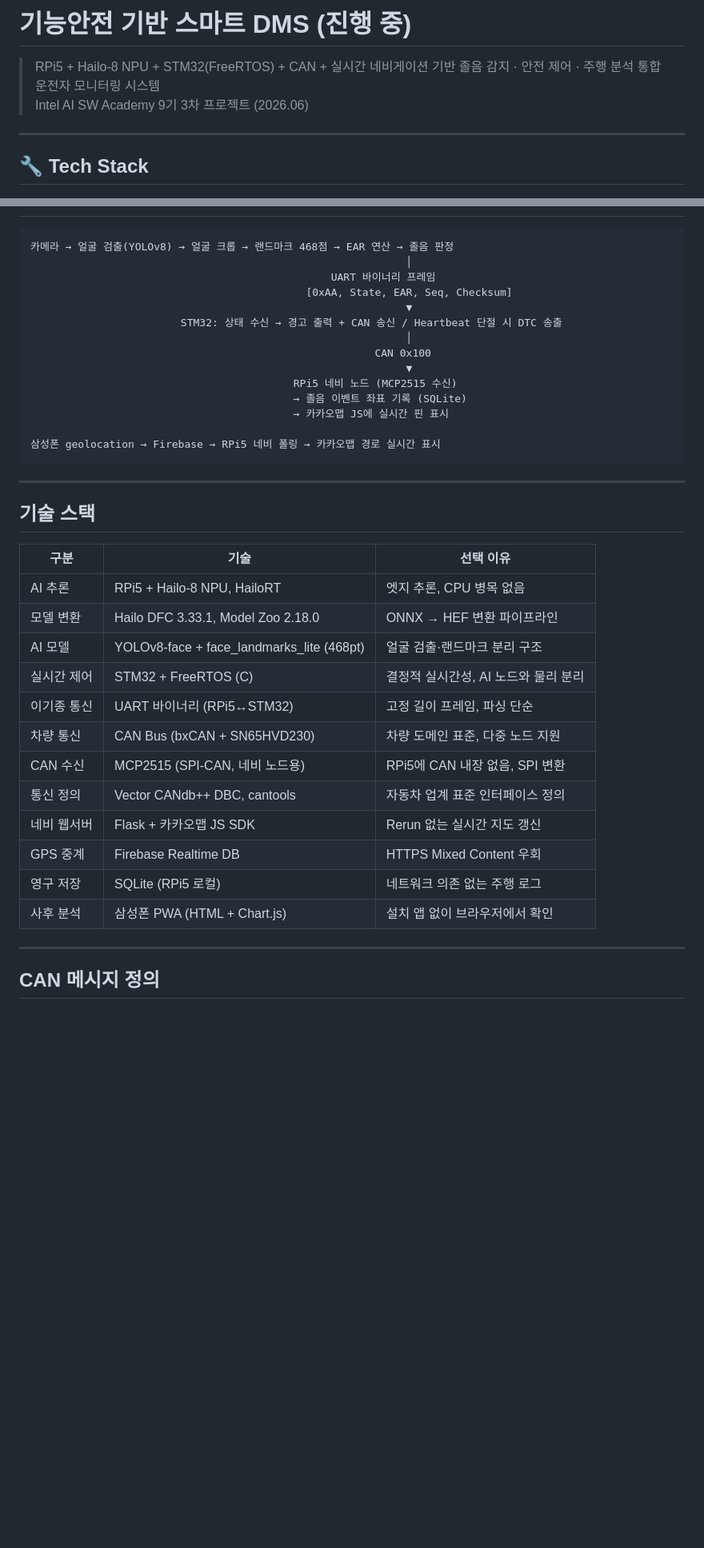
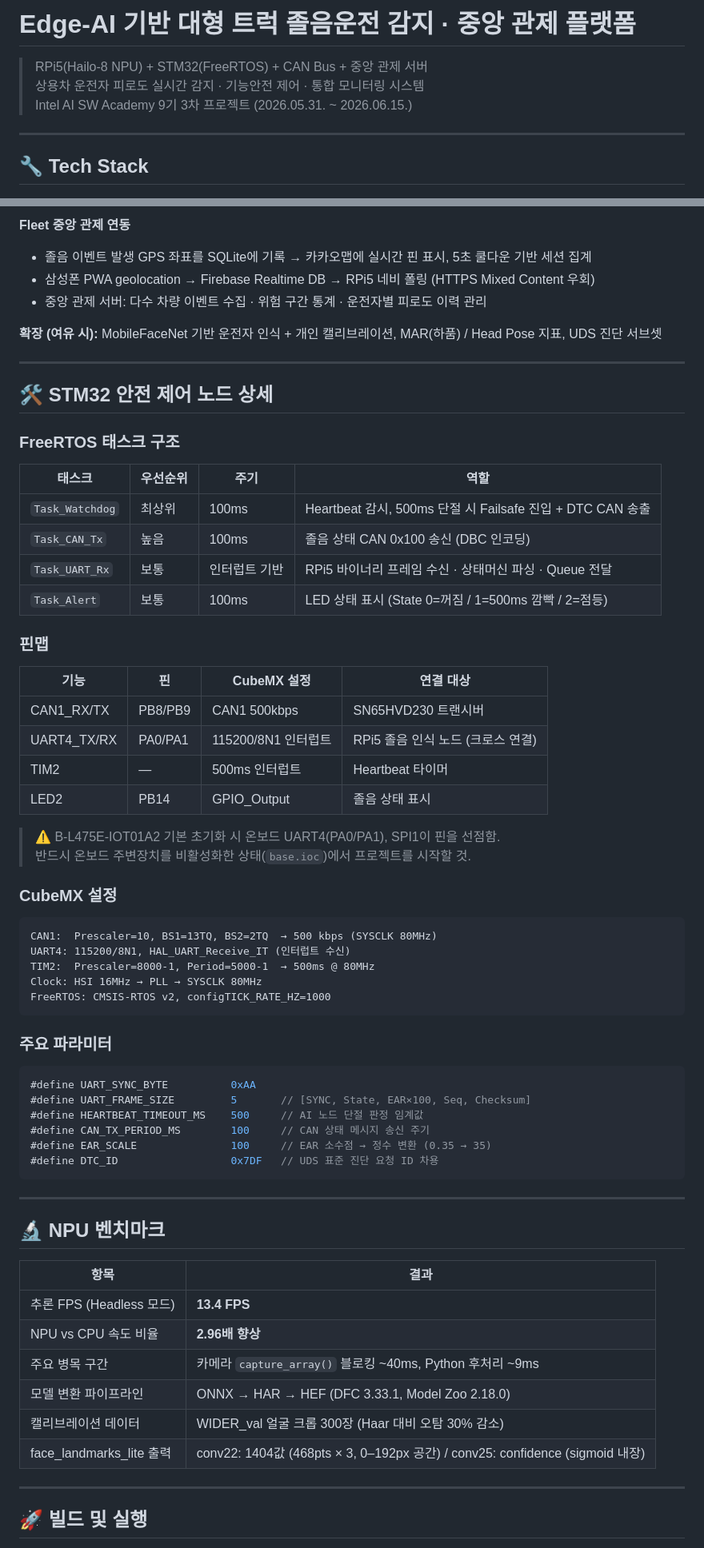
Before and after one commit to kyoung-mo/dms_functional_safety, a Markdown page: README.md, 2 parts joined by grey strips. Shown at 80% size. GitHub-like rendering; blank space fills up the shorter version.

Commit message:
Revise README for project details and structure
Updated project title and tech stack details in README.md. Enhanced motivation and key features sections.

````diff
--- a/README.md
+++ b/README.md
@@ -1,7 +1,8 @@
-# 기능안전 기반 스마트 DMS (진행 중)
+# Edge-AI 기반 대형 트럭 졸음운전 감지 · 중앙 관제 플랫폼
 
-> RPi5 + Hailo-8 NPU + STM32(FreeRTOS) + CAN + 실시간 네비게이션 기반 졸음 감지 · 안전 제어 · 주행 분석 통합 운전자 모니터링 시스템
-> Intel AI SW Academy 9기 3차 프로젝트 (2026.06)
+> RPi5(Hailo-8 NPU) + STM32(FreeRTOS) + CAN Bus + 중앙 관제 서버
+> 상용차 운전자 피로도 실시간 감지 · 기능안전 제어 · 통합 모니터링 시스템
+> Intel AI SW Academy 9기 3차 프로젝트 (2026.05.31. ~ 2026.06.15.)
 
 ---
 
@@ -50,41 +105,70 @@
+**Fleet 중앙 관제 연동**
+- 졸음 이벤트 발생 GPS 좌표를 SQLite에 기록 → 카카오맵에 실시간 핀 표시, 5초 쿨다운 기반 세션 집계
+- 삼성폰 PWA geolocation → Firebase Realtime DB → RPi5 네비 폴링 (HTTPS Mixed Content 우회)
+- 중앙 관제 서버: 다수 차량 이벤트 수집 · 위험 구간 통계 · 운전자별 피로도 이력 관리
+
+**확장 (여유 시):** MobileFaceNet 기반 운전자 인식 + 개인 캘리브레이션, MAR(하품) / Head Pose 지표, UDS 진단 서브셋
+
+---
+
+## 🛠️ STM32 안전 제어 노드 상세
+
+### FreeRTOS 태스크 구조
+
+| 태스크 | 우선순위 | 주기 | 역할 |
+|---|---|---|---|
+| `Task_Watchdog` | 최상위 | 100ms | Heartbeat 감시, 500ms 단절 시 Failsafe 진입 + DTC CAN 송출 |
+| `Task_CAN_Tx` | 높음 | 100ms | 졸음 상태 CAN 0x100 송신 (DBC 인코딩) |
+| `Task_UART_Rx` | 보통 | 인터럽트 기반 | RPi5 바이너리 프레임 수신 · 상태머신 파싱 · Queue 전달 |
+| `Task_Alert` | 보통 | 100ms | LED 상태 표시 (State 0=꺼짐 / 1=500ms 깜빡 / 2=점등) |
+
+### 핀맵
+
+| 기능 | 핀 | CubeMX 설정 | 연결 대상 |
+|---|---|---|---|
+| CAN1_RX/TX | PB8/PB9 | CAN1 500kbps | SN65HVD230 트랜시버 |
+| UART4_TX/RX | PA0/PA1 | 115200/8N1 인터럽트 | RPi5 졸음 인식 노드 (크로스 연결) |
+| TIM2 | — | 500ms 인터럽트 | Heartbeat 타이머 |
+| LED2 | PB14 | GPIO_Output | 졸음 상태 표시 |
+
+> ⚠️ B-L475E-IOT01A2 기본 초기화 시 온보드 UART4(PA0/PA1), SPI1이 핀을 선점함.
+> 반드시 온보드 주변장치를 비활성화한 상태(`base.ioc`)에서 프로젝트를 시작할 것.
+
+### CubeMX 설정
 
 ```
-카메라 → 얼굴 검출(YOLOv8) → 얼굴 크롭 → 랜드마크 468점 → EAR 연산 → 졸음 판정
-                                                            │
-                                                UART 바이너리 프레임
-                                            [0xAA, State, EAR, Seq, Checksum]
-                                                            ▼
-                        STM32: 상태 수신 → 경고 출력 + CAN 송신 / Heartbeat 단절 시 DTC 송출
-                                                            │
-                                                       CAN 0x100
-                                                            ▼
-                                          RPi5 네비 노드 (MCP2515 수신)
-                                          → 졸음 이벤트 좌표 기록 (SQLite)
-                                          → 카카오맵 JS에 실시간 핀 표시
+CAN1:  Prescaler=10, BS1=13TQ, BS2=2TQ  → 500 kbps (SYSCLK 80MHz)
+UART4: 115200/8N1, HAL_UART_Receive_IT (인터럽트 수신)
+TIM2:  Prescaler=8000-1, Period=5000-1  → 500ms @ 80MHz
+Clock: HSI 16MHz → PLL → SYSCLK 80MHz
+FreeRTOS: CMSIS-RTOS v2, configTICK_RATE_HZ=1000
+```
 
-삼성폰 geolocation → Firebase → RPi5 네비 폴링 → 카카오맵 경로 실시간 표시
+### 주요 파라미터
+
+```c
+#define UART_SYNC_BYTE          0xAA
+#define UART_FRAME_SIZE         5       // [SYNC, State, EAR×100, Seq, Checksum]
+#define HEARTBEAT_TIMEOUT_MS    500     // AI 노드 단절 판정 임계값
+#define CAN_TX_PERIOD_MS        100     // CAN 상태 메시지 송신 주기
+#define EAR_SCALE               100     // EAR 소수점 → 정수 변환 (0.35 → 35)
+#define DTC_ID                  0x7DF   // UDS 표준 진단 요청 ID 차용
 ```
 
 ---
 
-## 기술 스택
+## 🔬 NPU 벤치마크
 
-| 구분 | 기술 | 선택 이유 |
-| --- | --- | --- |
-| AI 추론 | RPi5 + Hailo-8 NPU, HailoRT | 엣지 추론, CPU 병목 없음 |
-| 모델 변환 | Hailo DFC 3.33.1, Model Zoo 2.18.0 | ONNX → HEF 변환 파이프라인 |
-| AI 모델 | YOLOv8-face + face_landmarks_lite (468pt) | 얼굴 검출·랜드마크 분리 구조 |
-| 실시간 제어 | STM32 + FreeRTOS (C) | 결정적 실시간성, AI 노드와 물리 분리 |
-| 이기종 통신 | UART 바이너리 (RPi5↔STM32) | 고정 길이 프레임, 파싱 단순 |
-| 차량 통신 | CAN Bus (bxCAN + SN65HVD230) | 차량 도메인 표준, 다중 노드 지원 |
-| CAN 수신 | MCP2515 (SPI-CAN, 네비 노드용) | RPi5에 CAN 내장 없음, SPI 변환 |
-| 통신 정의 | Vector CANdb++ DBC, cantools | 자동차 업계 표준 인터페이스 정의 |
-| 네비 웹서버 | Flask + 카카오맵 JS SDK | Rerun 없는 실시간 지도 갱신 |
-| GPS 중계 | Firebase Realtime DB | HTTPS Mixed Content 우회 |
-| 영구 저장 | SQLite (RPi5 로컬) | 네트워크 의존 없는 주행 로그 |
-| 사후 분석 | 삼성폰 PWA (HTML + Chart.js) | 설치 앱 없이 브라우저에서 확인 |
+| 항목 | 결과 |
+|---|---|
+| 추론 FPS (Headless 모드) | **13.4 FPS** |
+| NPU vs CPU 속도 비율 | **2.96배 향상** |
+| 주요 병목 구간 | 카메라 `capture_array()` 블로킹 ~40ms, Python 후처리 ~9ms |
+| 모델 변환 파이프라인 | ONNX → HAR → HEF (DFC 3.33.1, Model Zoo 2.18.0) |
+| 캘리브레이션 데이터 | WIDER_val 얼굴 크롭 300장 (Haar 대비 오탐 30% 감소) |
+| face_landmarks_lite 출력 | conv22: 1404값 (468pts × 3, 0–192px 공간) / conv25: confidence (sigmoid 내장) |
 
 ---
 
-## CAN 메시지 정의
+## 🚀 빌드 및 실행
 
````
Also changed, not shown: other parts of README.md (+133 -83 lines).
